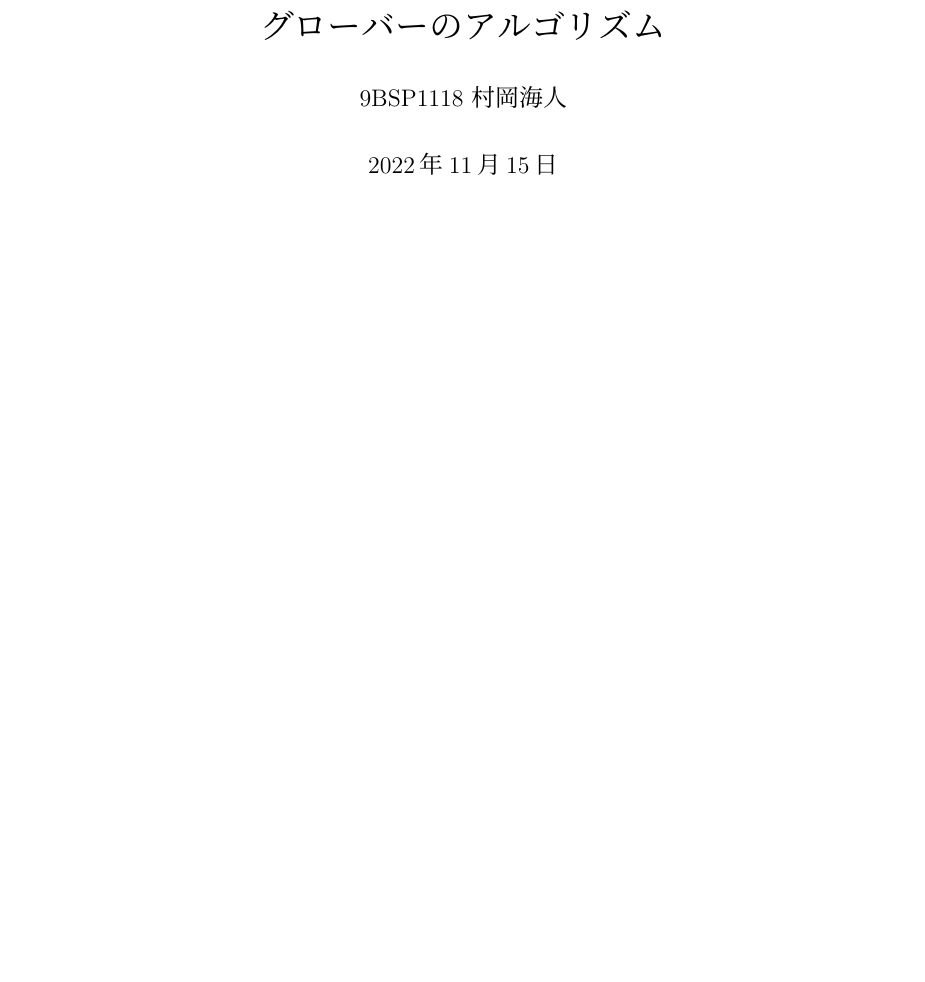
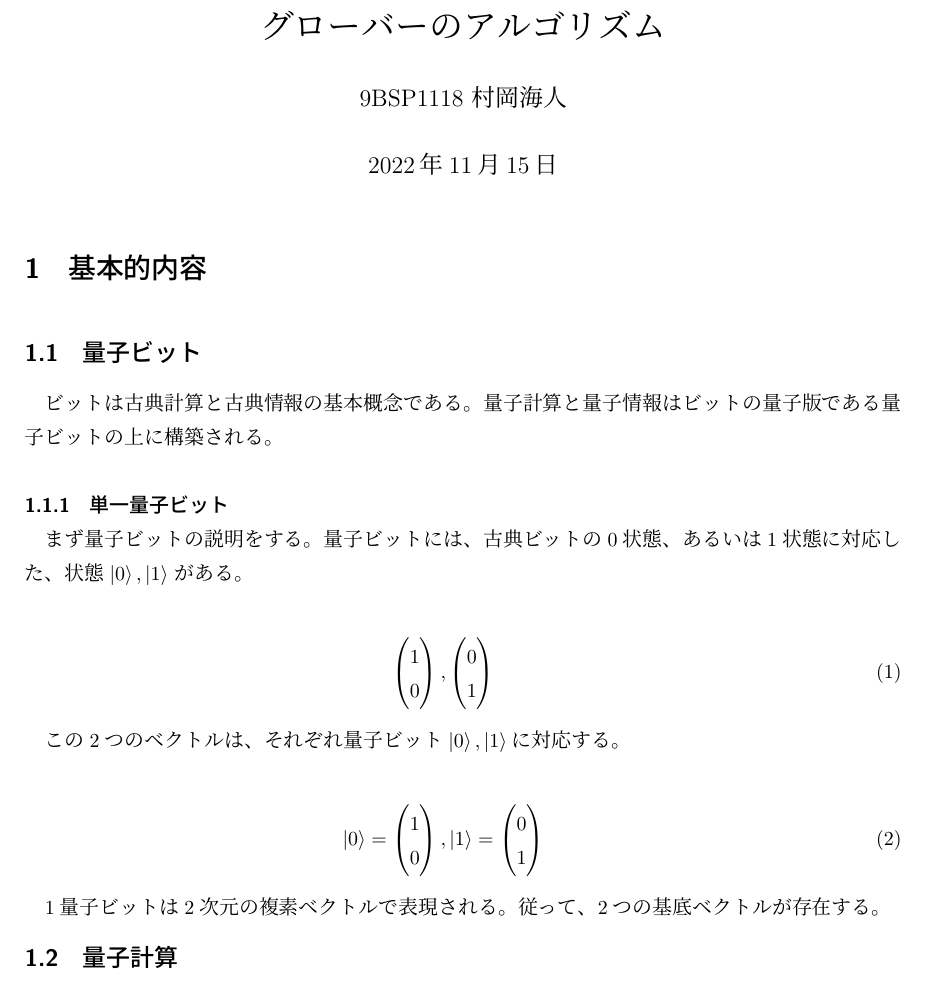
Before and after one commit to KaitoMuraoka/BasicQuantumAlgorithm, a LaTeX document (LaTeX/main.tex): part of the page, cut so that both start at the same text, the shorter picture padded with empty space. Compiled offline with pLaTeX and dvipdfmx.

Commit message:
単一量子ビットまで記述

```diff
--- a/LaTeX/main.tex
+++ b/LaTeX/main.tex
@@ -5,6 +5,8 @@
 % \documentclass[uplatex,dvipdfmx]{jlreq}		% for uplatex
 \usepackage{graphicx}
 \usepackage{bxtexlogo}
+\usepackage{braket}
+\usepackage{amsmath}
 
 \title{グローバーのアルゴリズム}
 
@@ -16,4 +18,45 @@
 \begin{document}
 \maketitle
 
+\section{基本的内容}
+\subsection{量子ビット}
+ビットは古典計算と古典情報の基本概念である。
+量子計算と量子情報はビットの量子版である量子ビットの上に構築される。
+\subsubsection{単一量子ビット}
+まず量子ビットの説明をする。量子ビットには、古典ビットの0状態、あるいは1状態に対応した、状態$\ket{0}, \ket{1}$ がある。
+
+\begin{eqnarray}
+    \begin{pmatrix}
+        1 \\
+        0 \\
+    \end{pmatrix}
+    ,
+    \begin{pmatrix}
+        0 \\
+        1 \\
+    \end{pmatrix}
+\end{eqnarray}
+
+この2つのベクトルは、それぞれ量子ビット$\ket{0}, \ket{1}$に対応する。
+
+\begin{eqnarray}
+    \ket{0} =
+    \begin{pmatrix}
+        1 \\
+        0 \\
+    \end{pmatrix}
+    ,
+    \ket{1} =
+    \begin{pmatrix}
+        0 \\
+        1 \\
+    \end{pmatrix}
+\end{eqnarray}
+
+1量子ビットは2次元の複素ベクトルで表現される。
+従って、2つの基底ベクトルが存在する。
+
+
+\subsection{量子計算}
+
 \end{document}
```
Also changed, not shown: LaTeX/.workspace/main.pdf, 2 other files.
